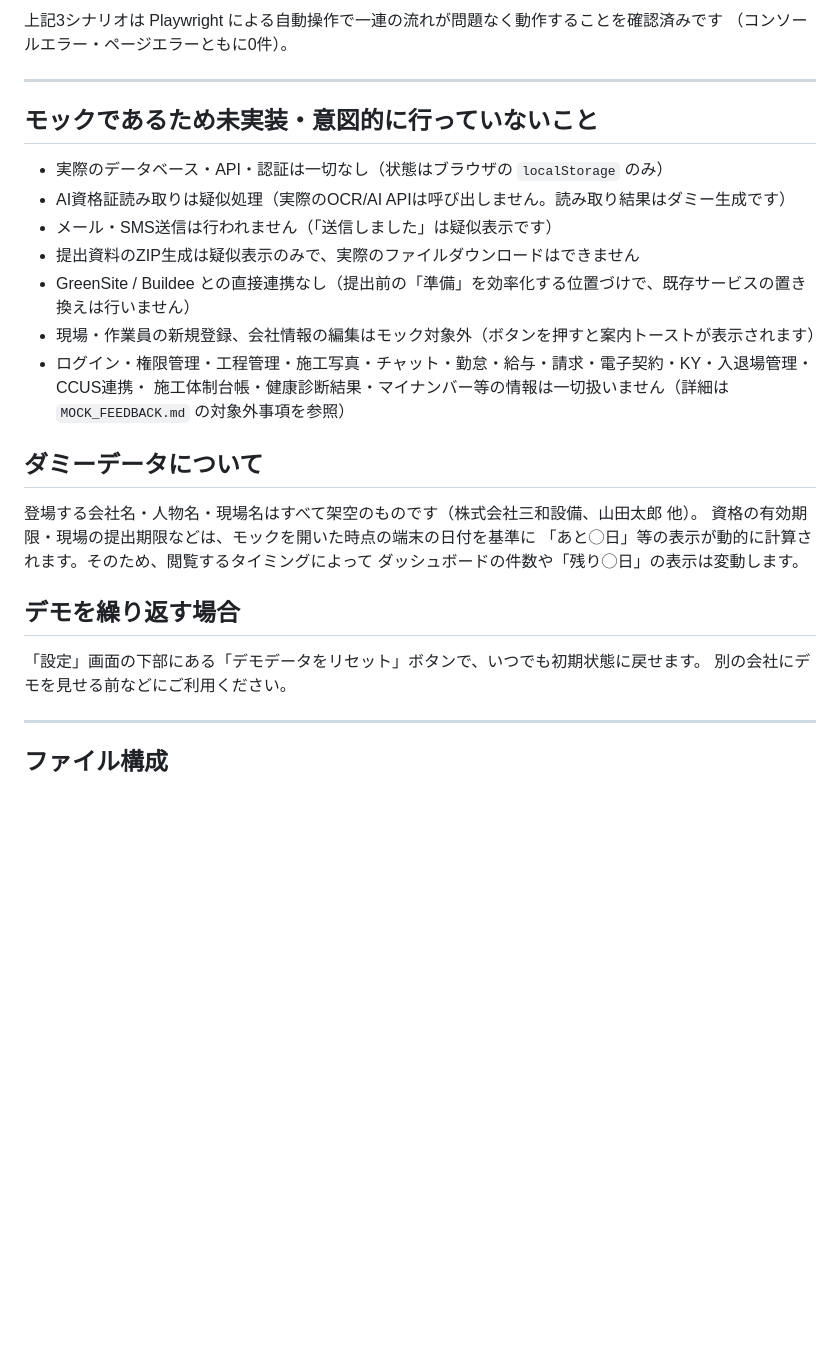
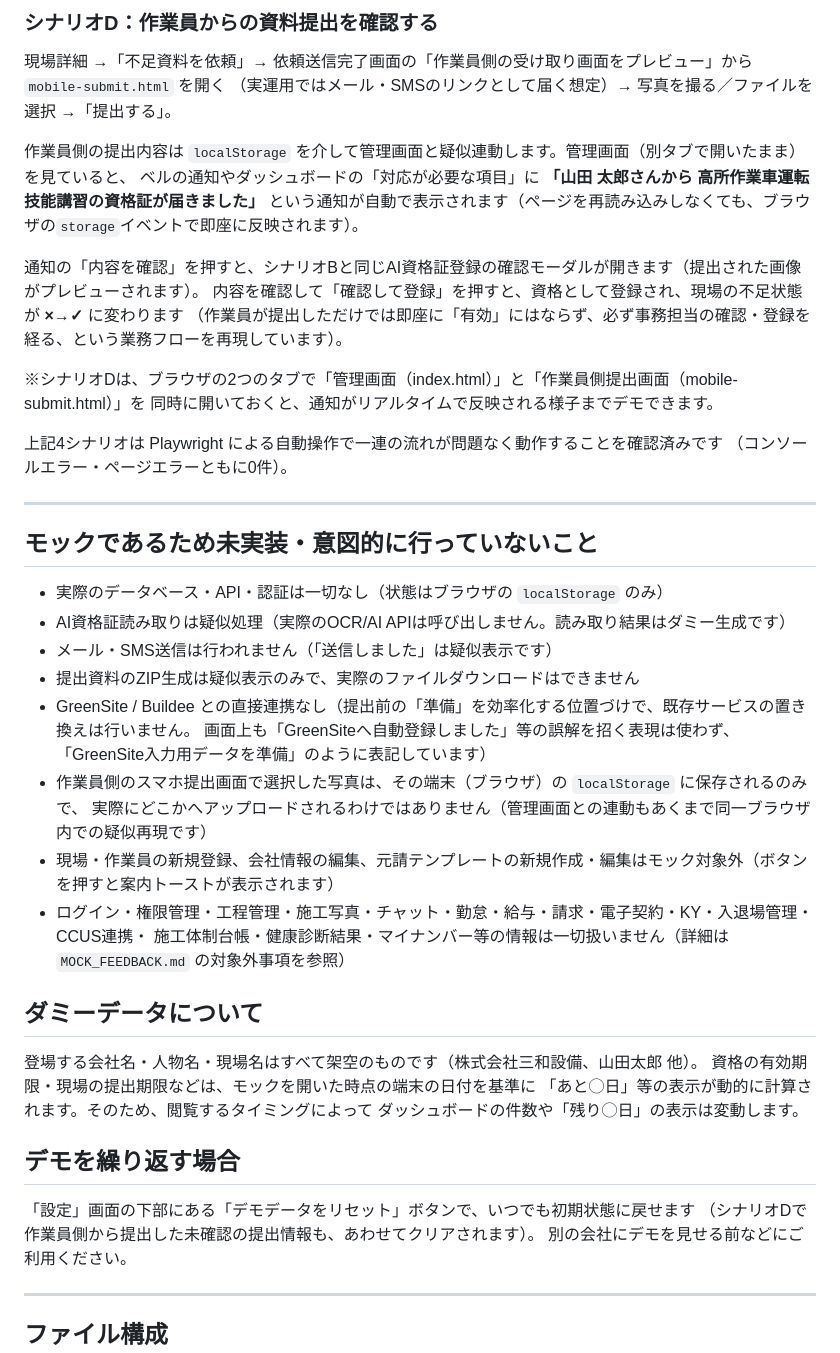
Before and after one commit to MKenta0717/contractor-compliance-mock, a Markdown page: README.md, the part around one of its changes. Rendered like a GitHub page; blank space fills up the shorter version.

```diff
--- a/README.md
+++ b/README.md
@@ -76,5 +101,20 @@ npx serve .
 
-上記3シナリオは Playwright による自動操作で一連の流れが問題なく動作することを確認済みです
+### シナリオD：作業員からの資料提出を確認する
+現場詳細 →「不足資料を依頼」→ 依頼送信完了画面の「作業員側の受け取り画面をプレビュー」から `mobile-submit.html` を開く
+（実運用ではメール・SMSのリンクとして届く想定）→ 写真を撮る／ファイルを選択 →「提出する」。
+
+作業員側の提出内容は `localStorage` を介して管理画面と疑似連動します。管理画面（別タブで開いたまま）を見ていると、
+ベルの通知やダッシュボードの「対応が必要な項目」に **「山田 太郎さんから 高所作業車運転技能講習の資格証が届きました」**
+という通知が自動で表示されます（ページを再読み込みしなくても、ブラウザの`storage`イベントで即座に反映されます）。
+
+通知の「内容を確認」を押すと、シナリオBと同じAI資格証登録の確認モーダルが開きます（提出された画像がプレビューされます）。
+内容を確認して「確認して登録」を押すと、資格として登録され、現場の不足状態が **×→✓** に変わります
+（作業員が提出しただけでは即座に「有効」にはならず、必ず事務担当の確認・登録を経る、という業務フローを再現しています）。
+
+※シナリオDは、ブラウザの2つのタブで「管理画面（index.html）」と「作業員側提出画面（mobile-submit.html）」を
+同時に開いておくと、通知がリアルタイムで反映される様子までデモできます。
+
+上記4シナリオは Playwright による自動操作で一連の流れが問題なく動作することを確認済みです
 （コンソールエラー・ページエラーともに0件）。
 
 ---
@@ -85,8 +125,11 @@ npx serve .
 - AI資格証読み取りは疑似処理（実際のOCR/AI APIは呼び出しません。読み取り結果はダミー生成です）
 - メール・SMS送信は行われません（「送信しました」は疑似表示です）
 - 提出資料のZIP生成は疑似表示のみで、実際のファイルダウンロードはできません
-- GreenSite / Buildee との直接連携なし（提出前の「準備」を効率化する位置づけで、既存サービスの置き換えは行いません）
-- 現場・作業員の新規登録、会社情報の編集はモック対象外（ボタンを押すと案内トーストが表示されます）
+- GreenSite / Buildee との直接連携なし（提出前の「準備」を効率化する位置づけで、既存サービスの置き換えは行いません。
+  画面上も「GreenSiteへ自動登録しました」等の誤解を招く表現は使わず、「GreenSite入力用データを準備」のように表記しています）
+- 作業員側のスマホ提出画面で選択した写真は、その端末（ブラウザ）の `localStorage` に保存されるのみで、
+  実際にどこかへアップロードされるわけではありません（管理画面との連動もあくまで同一ブラウザ内での疑似再現です）
+- 現場・作業員の新規登録、会社情報の編集、元請テンプレートの新規作成・編集はモック対象外（ボタンを押すと案内トーストが表示されます）
 - ログイン・権限管理・工程管理・施工写真・チャット・勤怠・給与・請求・電子契約・KY・入退場管理・CCUS連携・
   施工体制台帳・健康診断結果・マイナンバー等の情報は一切扱いません（詳細は `MOCK_FEEDBACK.md` の対象外事項を参照）
 
@@ -99,7 +142,8 @@ npx serve .
 
 ## デモを繰り返す場合
 
-「設定」画面の下部にある「デモデータをリセット」ボタンで、いつでも初期状態に戻せます。
+「設定」画面の下部にある「デモデータをリセット」ボタンで、いつでも初期状態に戻せます
+（シナリオDで作業員側から提出した未確認の提出情報も、あわせてクリアされます）。
 別の会社にデモを見せる前などにご利用ください。
 
 ---
```
Also changed, not shown: other parts of README.md (+29 -4 lines), MOCK_FEEDBACK.md (+16 -8 lines).
